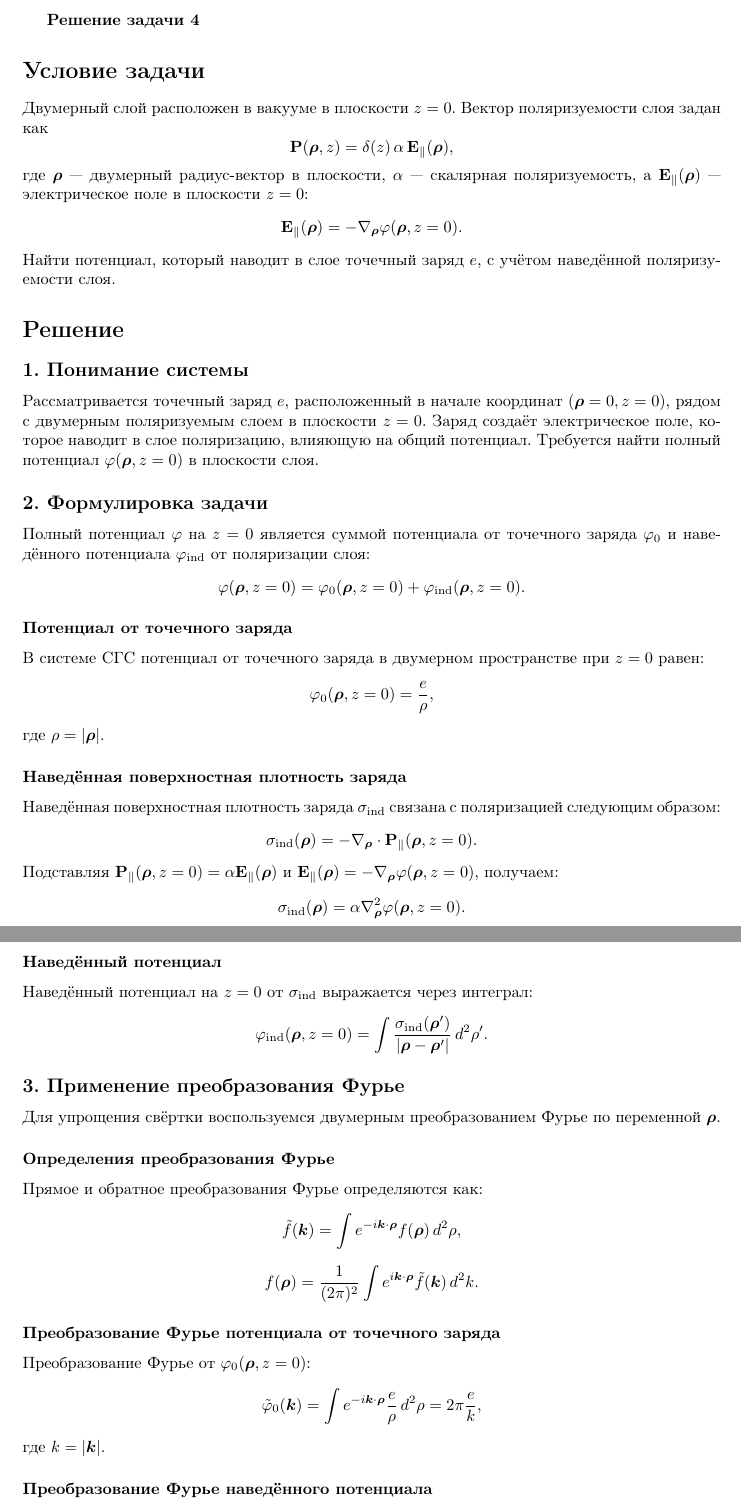
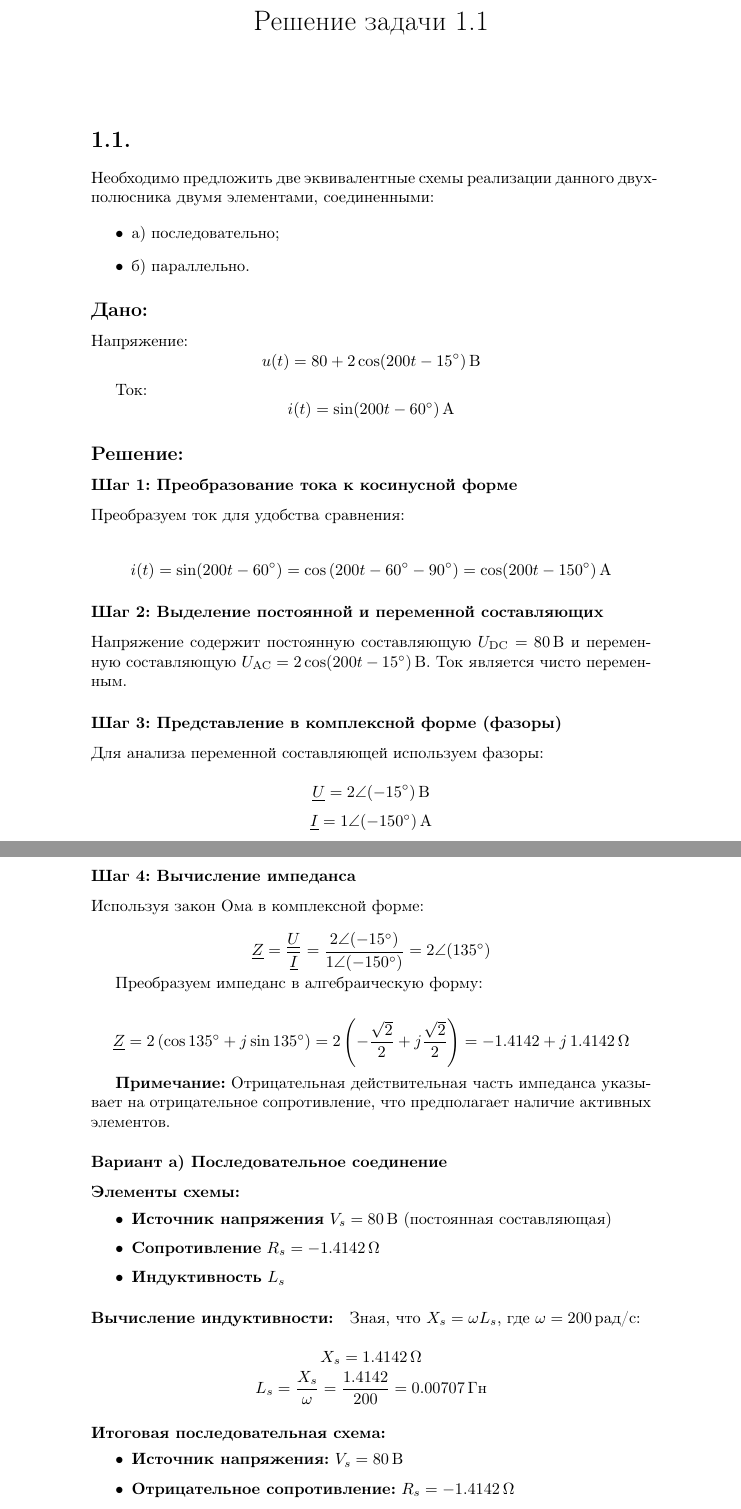
Before and after one commit to drakanoy/laby_fizika, a LaTeX document (src/main.tex): two parts of pages 1 and 2 of 4 before the commit and two parts of pages 1 and 2 of 3 after it, joined at a grey line, cut so that both start at the same text. Compiled offline with pdfLaTeX.

```diff
--- a/src/main.tex
+++ b/src/main.tex
@@ -9,87 +7,63 @@
 
 \begin{document}
 
-\textbf{Решение задачи 4}
+\title{Решение задачи 1.1}
+\date{}
+\maketitle
 
-\section*{Условие задачи}
+\section*{1.1.}
 
-Двумерный слой расположен в вакууме в плоскости \( z = 0 \). Вектор поляризуемости слоя задан как
+Необходимо предложить две эквивалентные схемы реализации данного двухполюсника двумя элементами, соединенными:
+
+\begin{itemize}
+    \item а) последовательно;
+    \item б) параллельно.
+\end{itemize}
+
+\subsection*{Дано:}
+
+Напряжение:
 \[
-\mathbf{P}(\bm{\rho}, z) = \delta(z)\, \alpha\, \mathbf{E}_{\parallel}(\bm{\rho}),
-\]
-где \( \bm{\rho} \) — двумерный радиус-вектор в плоскости, \( \alpha \) — скалярная поляризуемость, а \( \mathbf{E}_{\parallel}(\bm{\rho}) \) — электрическое поле в плоскости \( z = 0 \):
-\[
-\mathbf{E}_{\parallel}(\bm{\rho}) = -\nabla_{\bm{\rho}} \varphi(\bm{\rho}, z = 0).
-\]
-Найти потенциал, который наводит в слое точечный заряд \( e \), с учётом наведённой поляризуемости слоя.
-
-\section*{Решение}
-
-\subsection*{1. Понимание системы}
-
-Рассматривается точечный заряд \( e \), расположенный в начале координат \( (\bm{\rho} = 0, z = 0) \), рядом с двумерным поляризуемым слоем в плоскости \( z = 0 \). Заряд создаёт электрическое поле, которое наводит в слое поляризацию, влияющую на общий потенциал. Требуется найти полный потенциал \( \varphi(\bm{\rho}, z = 0) \) в плоскости слоя.
-
-\subsection*{2. Формулировка задачи}
-
-Полный потенциал \( \varphi \) на \( z = 0 \) является суммой потенциала от точечного заряда \( \varphi_0 \) и наведённого потенциала \( \varphi_{\text{ind}} \) от поляризации слоя:
-\[
-\varphi(\bm{\rho}, z = 0) = \varphi_0(\bm{\rho}, z = 0) + \varphi_{\text{ind}}(\bm{\rho}, z = 0).
+u(t) = 80 + 2\cos(200t - 15^\circ) \, \text{В}
 \]
 
-\subsubsection*{Потенциал от точечного заряда}
-
-В системе СГС потенциал от точечного заряда в двумерном пространстве при \( z = 0 \) равен:
+Ток:
 \[
-\varphi_0(\bm{\rho}, z = 0) = \frac{e}{\rho},
-\]
-где \( \rho = |\bm{\rho}| \).
-
-\subsubsection*{Наведённая поверхностная плотность заряда}
-
-Наведённая поверхностная плотность заряда \( \sigma_{\text{ind}} \) связана с поляризацией следующим образом:
-\[
-\sigma_{\text{ind}}(\bm{\rho}) = -\nabla_{\bm{\rho}} \cdot \mathbf{P}_{\parallel}(\bm{\rho}, z = 0).
-\]
-Подставляя \( \mathbf{P}_{\parallel}(\bm{\rho}, z = 0) = \alpha \mathbf{E}_{\parallel}(\bm{\rho}) \) и \( \mathbf{E}_{\parallel}(\bm{\rho}) = -\nabla_{\bm{\rho}} \varphi(\bm{\rho}, z = 0) \), получаем:
-\[
-\sigma_{\text{ind}}(\bm{\rho}) = \alpha \nabla_{\bm{\rho}}^2 \varphi(\bm{\rho}, z = 0).
+i(t) = \sin(200t - 60^\circ) \, \text{А}
 \]
 
-\subsubsection*{Наведённый потенциал}
+\subsection*{Решение:}
 
-Наведённый потенциал на \( z = 0 \) от \( \sigma_{\text{ind}} \) выражается через интеграл:
+\subsubsection*{Шаг 1: Преобразование тока к косинусной форме}
+
+Преобразуем ток для удобства сравнения:
+
 \[
-\varphi_{\text{ind}}(\bm{\rho}, z = 0) = \int \frac{\sigma_{\text{ind}}(\bm{\rho}')}{|\bm{\rho} - \bm{\rho}'|} \, d^2 \rho'.
+i(t) = \sin(200t - 60^\circ) = \cos\left(200t - 60^\circ - 90^\circ\right) = \cos(200t - 150^\circ) \, \text{А}
 \]
 
-\subsection*{3. Применение преобразования Фурье}
+\subsubsection*{Шаг 2: Выделение постоянной и переменной составляющих}
 
-Для упрощения свёртки воспользуемся двумерным преобразованием Фурье по переменной \( \bm{\rho} \).
+Напряжение содержит постоянную составляющую \( U_{\text{DC}} = 80 \, \text{В} \) и переменную составляющую \( U_{\text{AC}} = 2\cos(200t - 15^\circ) \, \text{В} \). Ток является чисто переменным.
 
-\subsubsection*{Определения преобразования Фурье}
+\subsubsection*{Шаг 3: Представление в комплексной форме (фазоры)}
 
-Прямое и обратное преобразования Фурье определяются как:
+Для анализа переменной составляющей используем фазоры:
+
 \[
-\tilde{f}(\bm{k}) = \int e^{-i \bm{k} \cdot \bm{\rho}} f(\bm{\rho}) \, d^2 \rho,
+\underline{U} = 2\angle (-15^\circ) \, \text{В}
 \]
 \[
-f(\bm{\rho}) = \frac{1}{(2\pi)^2} \int e^{i \bm{k} \cdot \bm{\rho}} \tilde{f}(\bm{k}) \, d^2 k.
+\underline{I} = 1\angle (-150^\circ) \, \text{А}
 \]
 
-\subsubsection*{Преобразование Фурье потенциала от точечного заряда}
+\subsubsection*{Шаг 4: Вычисление импеданса}
 
-Преобразование Фурье от \( \varphi_0(\bm{\rho}, z = 0) \):
+Используя закон Ома в комплексной форме:
+
 \[
-\tilde{\varphi}_0(\bm{k}) = \int e^{-i \bm{k} \cdot \bm{\rho}} \frac{e}{\rho} \, d^2 \rho = 2\pi \frac{e}{k},
-\]
-где \( k = |\bm{k}| \).
-
-\subsubsection*{Преобразование Фурье наведённого потенциала}
-
-В преобразованном пространстве наведённый потенциал связан с \( \tilde{\sigma}_{\text{ind}}(\bm{k}) \) следующим образом:
-\[
-\tilde{\varphi}_{\text{ind}}(\bm{k}) = 2\pi \frac{\tilde{\sigma}_{\text{ind}}(\bm{k})}{k}.
+\underline{Z} = \frac{\underline{U}}{\underline{I}} = \frac{2\angle (-15^\circ)}{1\angle (-150^\circ)} = 2\angle (135^\circ)
 \]
 
-\subsubsection*{Преобразование Фурье наведённой плотности заряда}
+Преобразуем импеданс в алгебраическую форму:
 
@@ -97,10 +70,23 @@
 \[
-\tilde{\sigma}_{\text{ind}}(\bm{k}) = -\alpha k^2 \tilde{\varphi}(\bm{k}).
+\underline{Z} = 2\left( \cos 135^\circ + j \sin 135^\circ \right) = 2\left( -\frac{\sqrt{2}}{2} + j\frac{\sqrt{2}}{2} \right) = -1.4142 + j\,1.4142 \, \Omega
 \]
 
-\subsubsection*{Общий потенциал в преобразованном пространстве}
+\textbf{Примечание:} Отрицательная действительная часть импеданса указывает на отрицательное сопротивление, что предполагает наличие активных элементов.
 
-Комбинируя результаты:
+\subsubsection*{Вариант а) Последовательное соединение}
+
+\paragraph*{Элементы схемы:}
+
+\begin{itemize}
+    \item \textbf{Источник напряжения} \( V_s = 80 \, \text{В} \) (постоянная составляющая)
+    \item \textbf{Сопротивление} \( R_s = -1.4142 \, \Omega \)
+    \item \textbf{Индуктивность} \( L_s \)
+\end{itemize}
+
+\paragraph*{Вычисление индуктивности:}
+
+Зная, что \( X_s = \omega L_s \), где \( \omega = 200 \, \text{рад/с} \):
+
 \[
-\tilde{\varphi}(\bm{k}) = \tilde{\varphi}_0(\bm{k}) + \tilde{\varphi}_{\text{ind}}(\bm{k}) = \tilde{\varphi}_0(\bm{k}) - 2\pi \alpha k \tilde{\varphi}(\bm{k}).
+X_s = 1.4142 \, \Omega
 \]
@@ -108 +93,2 @@
 \[
+L_s = \frac{X_s}{\omega} = \frac{1.4142}{200} = 0.00707 \, \text{Гн}
@@ -118,5 +95,8 @@
 \]
 
-\subsection*{4. Обратное преобразование Фурье}
+\paragraph*{Итоговая последовательная схема:}
 
-Теперь выполним обратное преобразование Фурье для нахождения \( \varphi(\bm{\rho}, z = 0) \).
+\begin{itemize}
+    \item \textbf{Источник напряжения:} \( V_s = 80 \, \text{В} \)
+    \item \textbf{Отрицательное сопротивление:} \( R_s = -1.4142 \, \Omega \)
+    \item \textbf{Индуктивность:} \( L_s = 7.07 \, \text{мГн} \)
```
Also changed, not shown: src/DZ/DZ_electro_dynamics.tex (+26 -78 lines), out/DZ_electro_dynamics.pdf, out/main.pdf, src/DZ/photo.png, src/DZ/photo_1.jpg (added), src/DZ/photo_2.jpg (added), src/main.tex (108 more changed lines), 4 other files.
